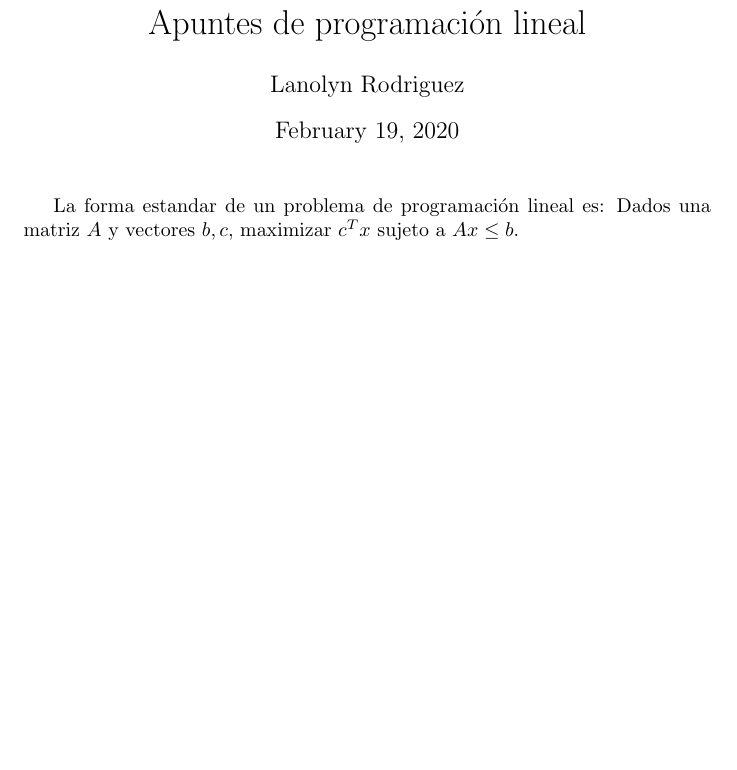
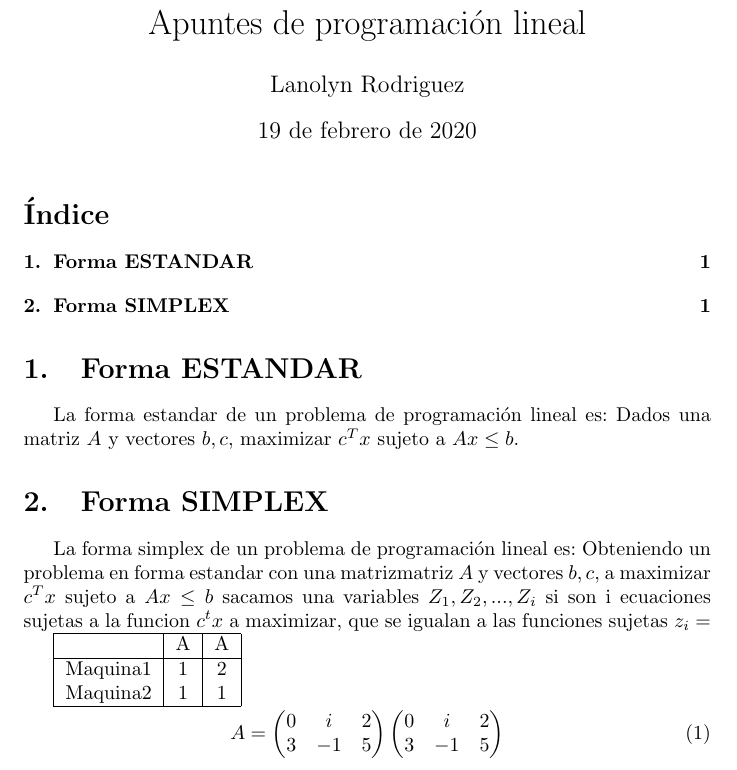
Before and after one commit to indahorf/Programacion-Lineal, a LaTeX document (prueba.tex): part of the page, cut so that both start at the same text, the shorter picture padded with empty space. Compiled offline with pdfLaTeX.

Commit message:
Add files via upload

```diff
--- a/prueba.tex
+++ b/prueba.tex
@@ -1,19 +1,52 @@
 \documentclass{article}
-
-
 \usepackage[utf8]{inputenc}
-
-
+\usepackage{amsmath}
+\usepackage[spanish]{babel}
 \title{Apuntes de programación lineal}
 
-
 \author{Lanolyn Rodriguez}
-
-
 \begin{document}
-
 \maketitle
+\tableofcontents
+\section{Forma ESTANDAR}
+\label{sec:informacion-que-cura}
 
 La forma estandar de un problema de programación lineal es: Dados una
 matriz $A$ y vectores $b,c$, maximizar $c^Tx$ sujeto a $Ax\leq b$.
+
+
+
+\section{Forma SIMPLEX}
+\label{sec:informacion-que-cura}
+
+La forma simplex de un problema de programación lineal es: Obteniendo un
+problema en forma estandar con una matrizmatriz $A$ y vectores $b,c$, a
+maximizar $c^Tx$ sujeto a $Ax\leq b$ sacamos una variables
+$Z_1,Z_2,...,Z_i$ si son i ecuaciones sujetas a la funcion $c^tx$ a maximizar, que se
+igualan a las funciones sujetas $z_i=$
+
+
+\begin{tabular}{|c|c|c|}
+  \hline
+  & A & A \\
+  \hline
+  Maquina1 & 1 & 2 \\
+  Maquina2 & 1 & 1 \\
+  \hline
+\end{tabular}
+
+\begin{equation}
+  A=
+  \label{eq:1}
+  \begin{pmatrix}
+    0&i&2\\
+    3&-1&5
+  \end{pmatrix}
+\begin{pmatrix}
+  0&i&2\\
+  3&-1&5
+  \end{pmatrix}
+\end{equation}
+
+
 \end{document}
```
Also changed, not shown: prueba.pdf.
